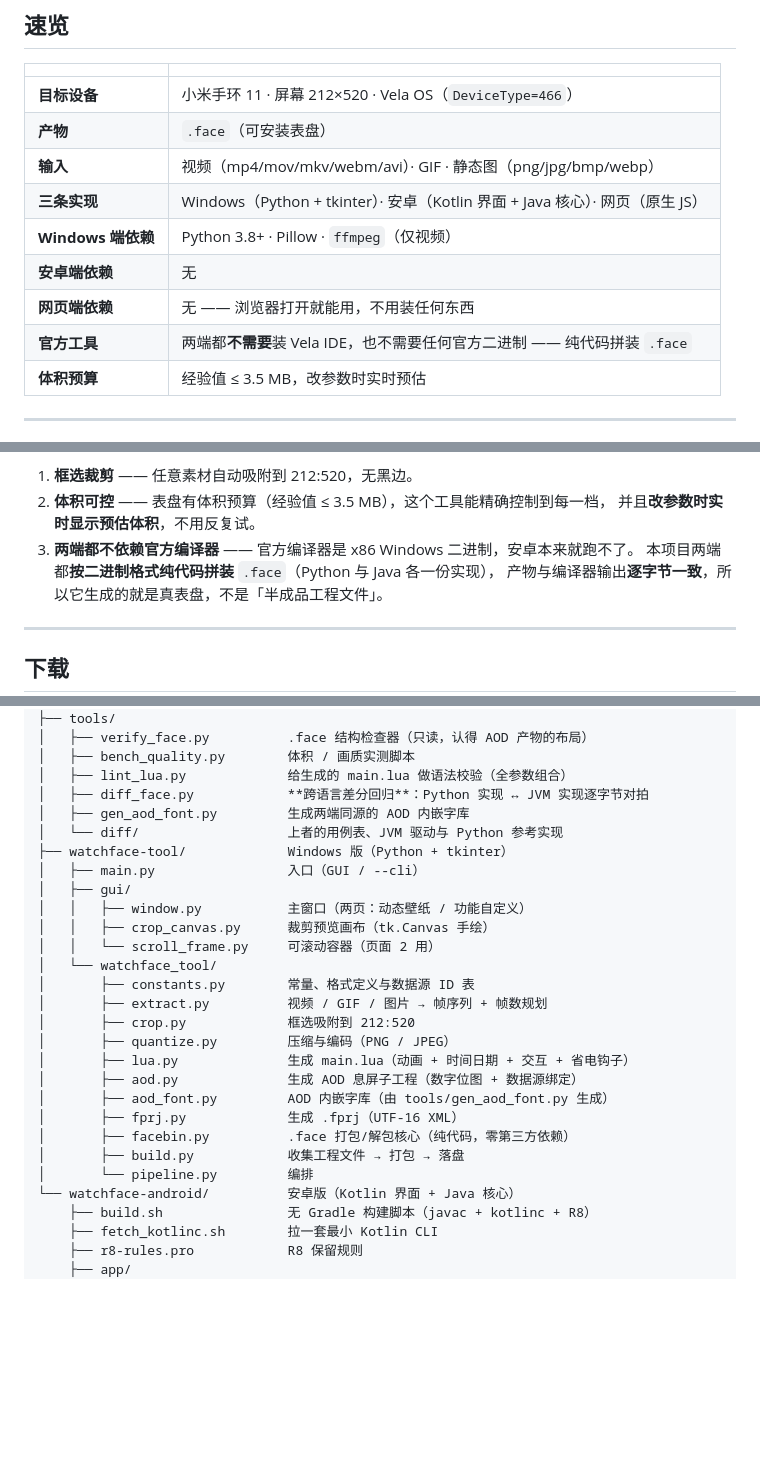
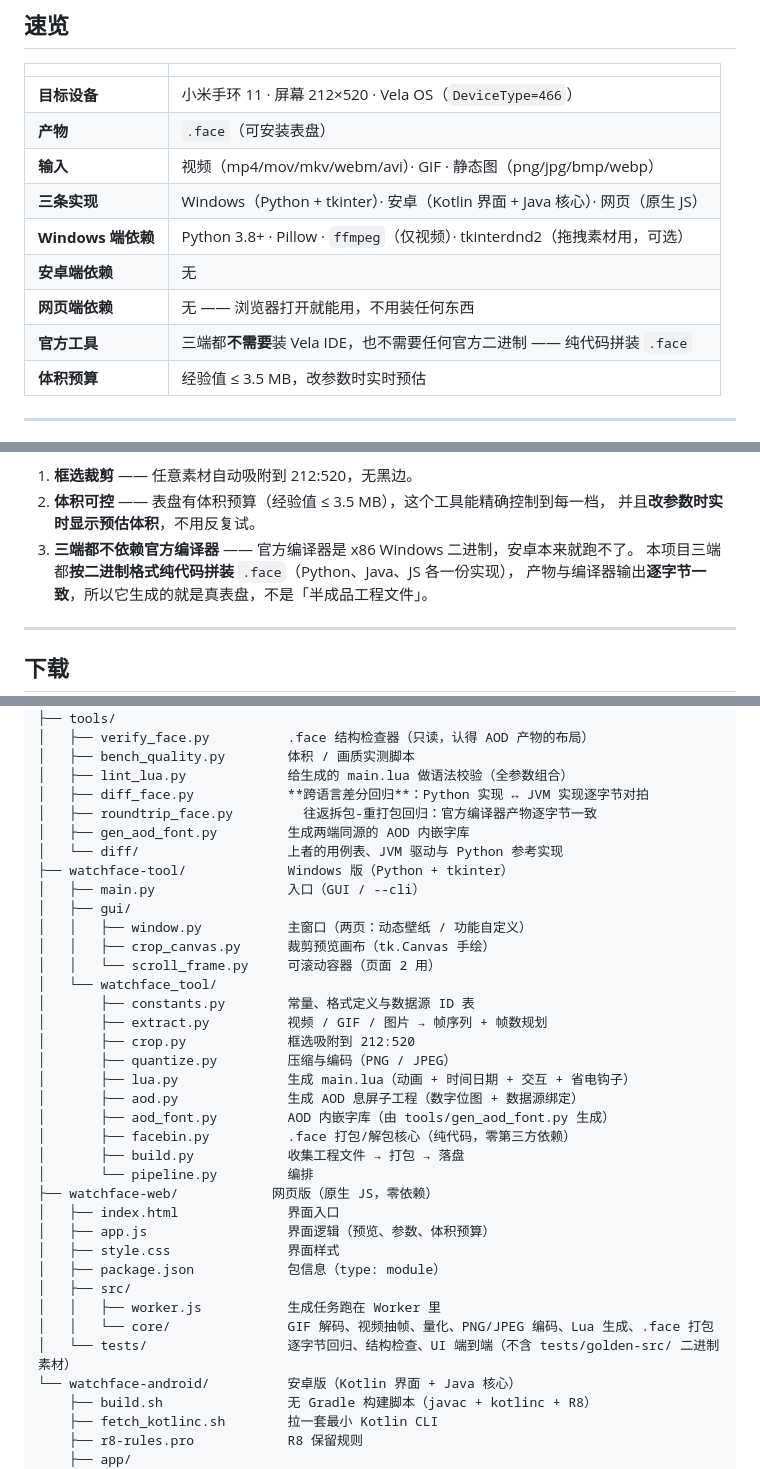
Before and after one commit to AIR-pixel/miband11-watchface-maker, a Markdown page: README.md, 3 parts joined by grey strips. GitHub-like rendering; folded sections open; blank space fills up the shorter version.

```diff
--- a/README.md
+++ b/README.md
@@ -30,10 +30,10 @@
 | **产物** | `.face`（可安装表盘） |
 | **输入** | 视频（mp4/mov/mkv/webm/avi）· GIF · 静态图（png/jpg/bmp/webp） |
 | **三条实现** | Windows（Python + tkinter）· 安卓（Kotlin 界面 + Java 核心）· 网页（原生 JS） |
-| **Windows 端依赖** | Python 3.8+ · Pillow · `ffmpeg`（仅视频） |
+| **Windows 端依赖** | Python 3.8+ · Pillow · `ffmpeg`（仅视频）· tkinterdnd2（拖拽素材用，可选） |
 | **安卓端依赖** | 无 |
 | **网页端依赖** | 无 —— 浏览器打开就能用，不用装任何东西 |
-| **官方工具** | 两端都**不需要**装 Vela IDE，也不需要任何官方二进制 —— 纯代码拼装 `.face` |
+| **官方工具** | 三端都**不需要**装 Vela IDE，也不需要任何官方二进制 —— 纯代码拼装 `.face` |
 | **体积预算** | 经验值 ≤ 3.5 MB，改参数时实时预估 |
 
 ---
@@ -74,8 +74,8 @@
 1. **框选裁剪** —— 任意素材自动吸附到 212:520，无黑边。
 2. **体积可控** —— 表盘有体积预算（经验值 ≤ 3.5 MB），这个工具能精确控制到每一档，
    并且**改参数时实时显示预估体积**，不用反复试。
-3. **两端都不依赖官方编译器** —— 官方编译器是 x86 Windows 二进制，安卓本来就跑不了。
-   本项目两端都**按二进制格式纯代码拼装** `.face`（Python 与 Java 各一份实现），
+3. **三端都不依赖官方编译器** —— 官方编译器是 x86 Windows 二进制，安卓本来就跑不了。
+   本项目三端都**按二进制格式纯代码拼装** `.face`（Python、Java、JS 各一份实现），
    产物与编译器输出**逐字节一致**，所以它生成的就是真表盘，不是「半成品工程文件」。
 
 ---
@@ -680,6 +686,7 @@ miband11-watchface-maker/
 │   ├── bench_quality.py        体积 / 画质实测脚本
 │   ├── lint_lua.py             给生成的 main.lua 做语法校验（全参数组合）
 │   ├── diff_face.py            **跨语言差分回归**：Python 实现 ↔ JVM 实现逐字节对拍
+│   ├── roundtrip_face.py         往返拆包-重打包回归：官方编译器产物逐字节一致
 │   ├── gen_aod_font.py         生成两端同源的 AOD 内嵌字库
 │   └── diff/                   上者的用例表、JVM 驱动与 Python 参考实现
 ├── watchface-tool/             Windows 版（Python + tkinter）
@@ -696,10 +703,18 @@ miband11-watchface-maker/
 │       ├── lua.py              生成 main.lua（动画 + 时间日期 + 交互 + 省电钩子）
 │       ├── aod.py              生成 AOD 息屏子工程（数字位图 + 数据源绑定）
 │       ├── aod_font.py         AOD 内嵌字库（由 tools/gen_aod_font.py 生成）
-│       ├── fprj.py             生成 .fprj（UTF-16 XML）
 │       ├── facebin.py          .face 打包/解包核心（纯代码，零第三方依赖）
 │       ├── build.py            收集工程文件 → 打包 → 落盘
 │       └── pipeline.py         编排
+├── watchface-web/            网页版（原生 JS，零依赖）
+│   ├── index.html              界面入口
+│   ├── app.js                  界面逻辑（预览、参数、体积预算）
+│   ├── style.css               界面样式
+│   ├── package.json            包信息（type: module）
+│   ├── src/
+│   │   ├── worker.js           生成任务跑在 Worker 里
+│   │   └── core/               GIF 解码、视频抽帧、量化、PNG/JPEG 编码、Lua 生成、.face 打包
+│   └── tests/                  逐字节回归、结构检查、UI 端到端（不含 tests/golden-src/ 二进制素材）
 └── watchface-android/          安卓版（Kotlin 界面 + Java 核心）
     ├── build.sh                无 Gradle 构建脚本（javac + kotlinc + R8）
     ├── fetch_kotlinc.sh        拉一套最小 Kotlin CLI
```
Also changed, not shown: other parts of README.md (+10 -4 lines), README_EN.md (+20 -4 lines).
